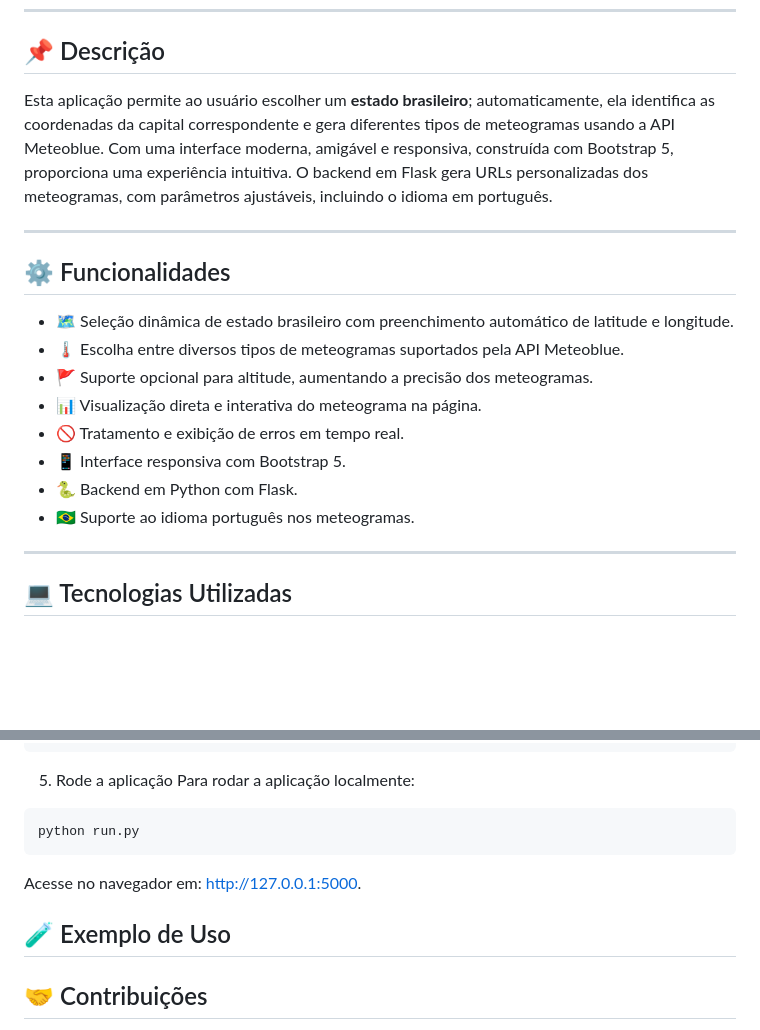
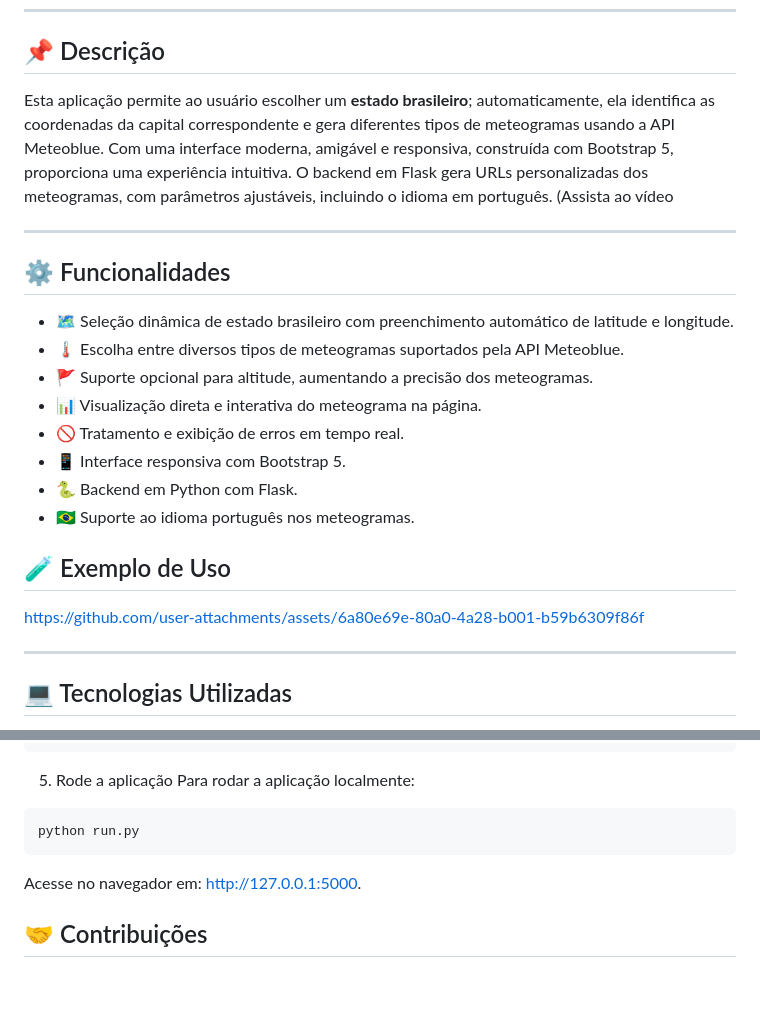
Before and after one commit to LeviLucena/ClimaBlue_Brasil, a Markdown page: README.md, 2 parts joined by grey strips. Drawn GitHub-style; blank space fills up the shorter version.

````diff
--- a/README.md
+++ b/README.md
@@ -54,7 +54,7 @@ Aplicação web desenvolvida em Flask para visualização interativa de meteogra
 ---
 
 ## 📌 Descrição
-Esta aplicação permite ao usuário escolher um **estado brasileiro**; automaticamente, ela identifica as coordenadas da capital correspondente e gera diferentes tipos de meteogramas usando a API Meteoblue. Com uma interface moderna, amigável e responsiva, construída com Bootstrap 5, proporciona uma experiência intuitiva. O backend em Flask gera URLs personalizadas dos meteogramas, com parâmetros ajustáveis, incluindo o idioma em português.
+Esta aplicação permite ao usuário escolher um **estado brasileiro**; automaticamente, ela identifica as coordenadas da capital correspondente e gera diferentes tipos de meteogramas usando a API Meteoblue. Com uma interface moderna, amigável e responsiva, construída com Bootstrap 5, proporciona uma experiência intuitiva. O backend em Flask gera URLs personalizadas dos meteogramas, com parâmetros ajustáveis, incluindo o idioma em português. (Assista ao vídeo
 
 ---
 
@@ -67,6 +67,9 @@ Esta aplicação permite ao usuário escolher um **estado brasileiro**; automati
 - 📱 Interface responsiva com Bootstrap 5.
 - 🐍 Backend em Python com Flask.
 - 🇧🇷 Suporte ao idioma português nos meteogramas.
+
+## 🧪 Exemplo de Uso
+https://github.com/user-attachments/assets/6a80e69e-80a0-4a28-b001-b59b6309f86f
 
 ---
 
@@ -149,8 +152,6 @@ python run.py
 ```
 Acesse no navegador em: http://127.0.0.1:5000.
 
-## 🧪 Exemplo de Uso
-
 ## 🤝 Contribuições
 Sinta-se à vontade para contribuir, sugerir melhorias ou relatar problemas para ajudar a desenvolver este projeto.
 
````
